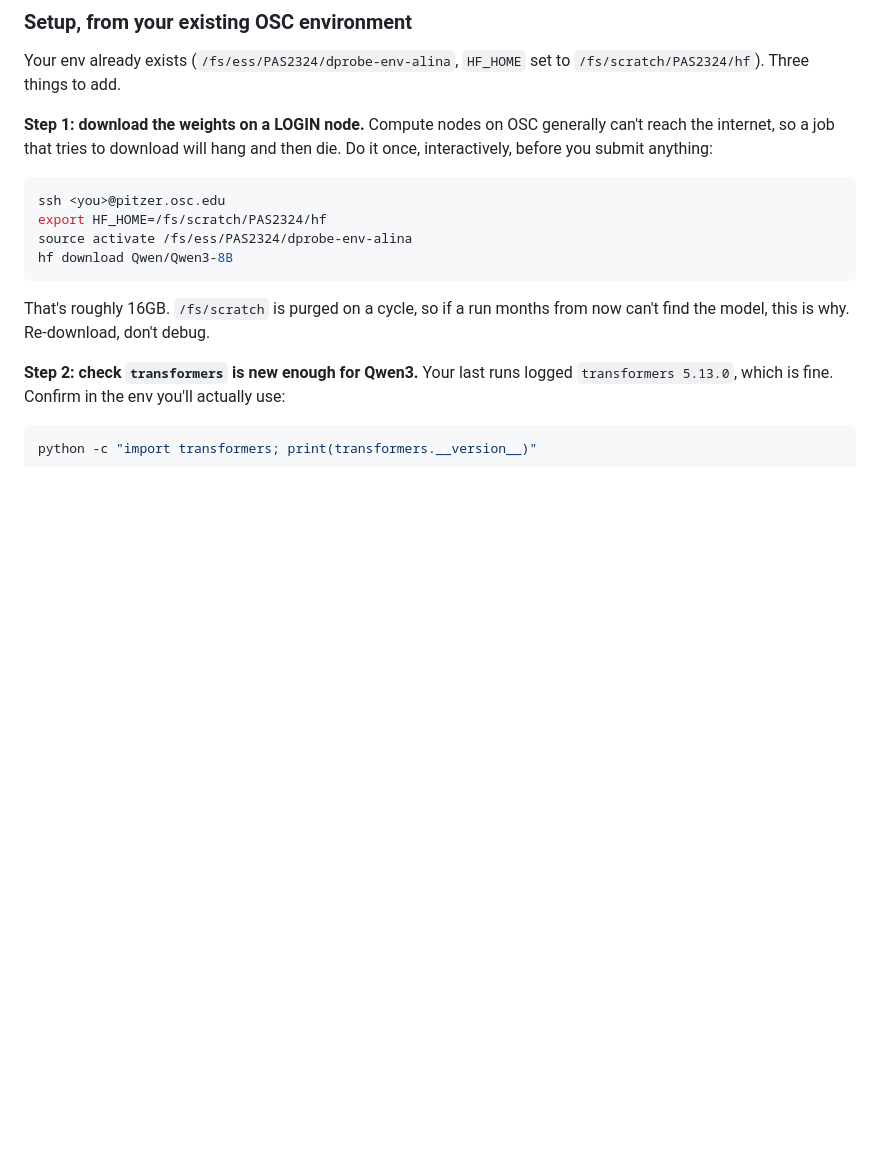
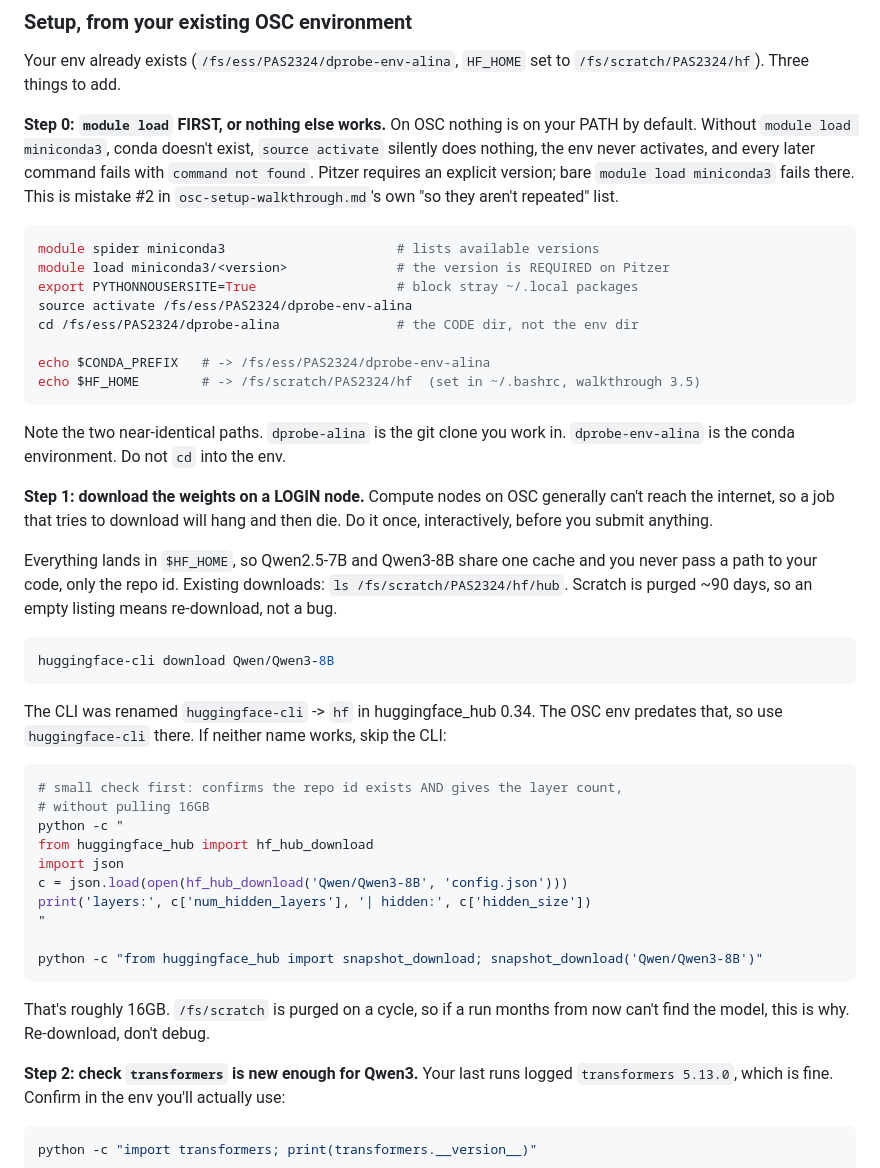
Before and after one commit to alinaliu2025/deception-probes, a Markdown page: docs/pilot-questions-answered.md, the part around the change. Rendered like a GitHub page; blank space fills up the shorter version.

Commit message:
docs: module load is step 0; without it conda doesn't exist and everything fails
Pitzer needs an explicit miniconda3 version (osc-setup-walkthrough.md mistake #2).
Also: huggingface-cli vs hf naming, the python fallback, the small config.json
check that verifies the repo id before a 16GB pull, and where models actually
cache ($HF_HOME, shared across models).

````diff
--- a/docs/pilot-questions-answered.md
+++ b/docs/pilot-questions-answered.md
@@ -71,15 +71,54 @@ scheme, and it's the same code.
 Your env already exists (`/fs/ess/PAS2324/dprobe-env-alina`, `HF_HOME` set to
 `/fs/scratch/PAS2324/hf`). Three things to add.
 
+**Step 0: `module load` FIRST, or nothing else works.** On OSC nothing is on your PATH
+by default. Without `module load miniconda3`, conda doesn't exist, `source activate`
+silently does nothing, the env never activates, and every later command fails with
+`command not found`. Pitzer requires an explicit version; bare `module load miniconda3`
+fails there. This is mistake #2 in `osc-setup-walkthrough.md`'s own
+"so they aren't repeated" list.
+
+```bash
+module spider miniconda3                      # lists available versions
+module load miniconda3/<version>              # the version is REQUIRED on Pitzer
+export PYTHONNOUSERSITE=True                  # block stray ~/.local packages
+source activate /fs/ess/PAS2324/dprobe-env-alina
+cd /fs/ess/PAS2324/dprobe-alina               # the CODE dir, not the env dir
+
+echo $CONDA_PREFIX   # -> /fs/ess/PAS2324/dprobe-env-alina
+echo $HF_HOME        # -> /fs/scratch/PAS2324/hf  (set in ~/.bashrc, walkthrough 3.5)
+```
+
+Note the two near-identical paths. `dprobe-alina` is the git clone you work in.
+`dprobe-env-alina` is the conda environment. Do not `cd` into the env.
+
 **Step 1: download the weights on a LOGIN node.** Compute nodes on OSC generally can't
 reach the internet, so a job that tries to download will hang and then die. Do it once,
-interactively, before you submit anything:
+interactively, before you submit anything.
+
+Everything lands in `$HF_HOME`, so Qwen2.5-7B and Qwen3-8B share one cache and you never
+pass a path to your code, only the repo id. Existing downloads:
+`ls /fs/scratch/PAS2324/hf/hub`. Scratch is purged ~90 days, so an empty listing means
+re-download, not a bug.
 
 ```bash
-ssh <you>@pitzer.osc.edu
-export HF_HOME=/fs/scratch/PAS2324/hf
-source activate /fs/ess/PAS2324/dprobe-env-alina
-hf download Qwen/Qwen3-8B
+huggingface-cli download Qwen/Qwen3-8B
+```
+
+The CLI was renamed `huggingface-cli` -> `hf` in huggingface_hub 0.34. The OSC env
+predates that, so use `huggingface-cli` there. If neither name works, skip the CLI:
+
+```bash
+# small check first: confirms the repo id exists AND gives the layer count,
+# without pulling 16GB
+python -c "
+from huggingface_hub import hf_hub_download
+import json
+c = json.load(open(hf_hub_download('Qwen/Qwen3-8B', 'config.json')))
+print('layers:', c['num_hidden_layers'], '| hidden:', c['hidden_size'])
+"
+
+python -c "from huggingface_hub import snapshot_download; snapshot_download('Qwen/Qwen3-8B')"
 ```
 
 That's roughly 16GB. `/fs/scratch` is purged on a cycle, so if a run months from now
````
